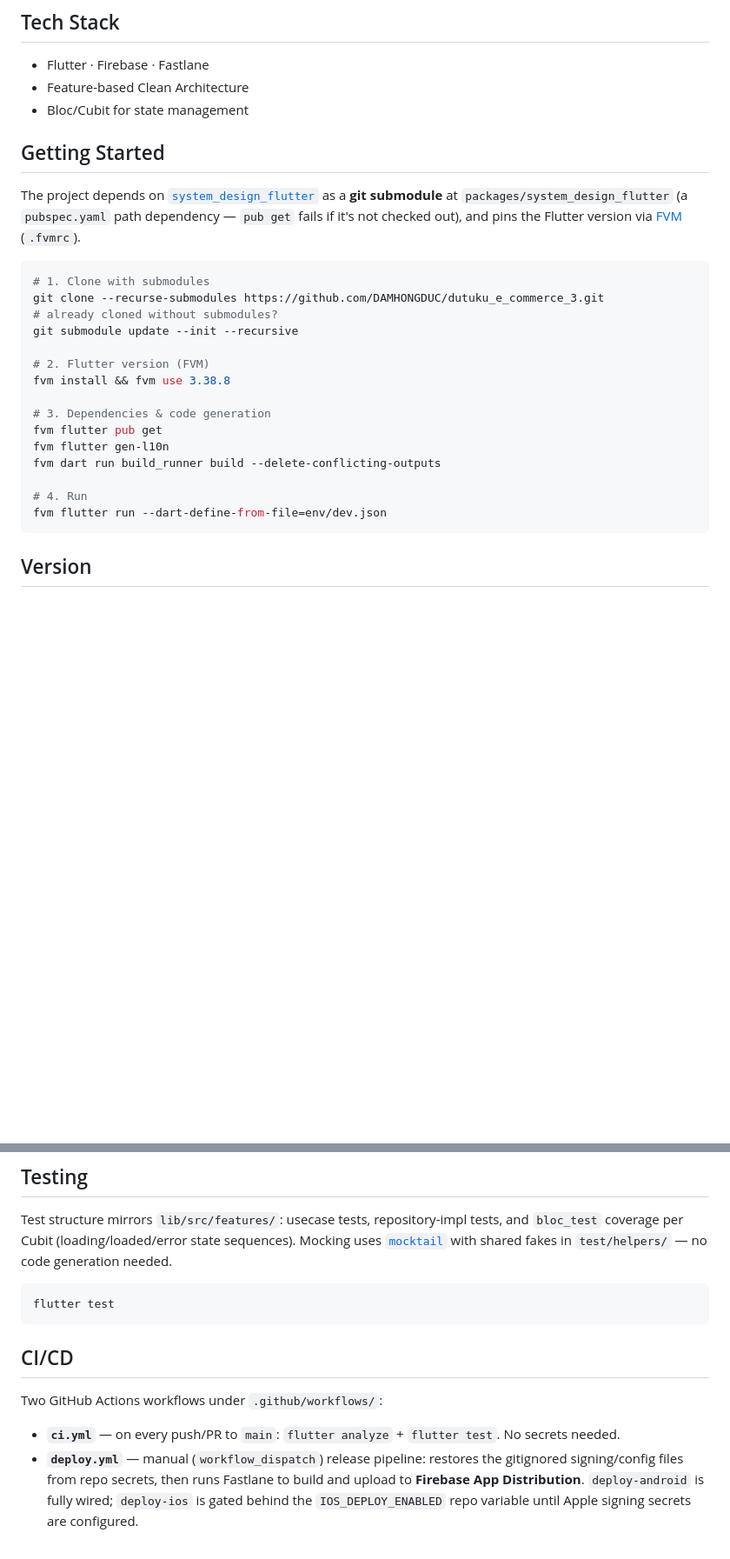
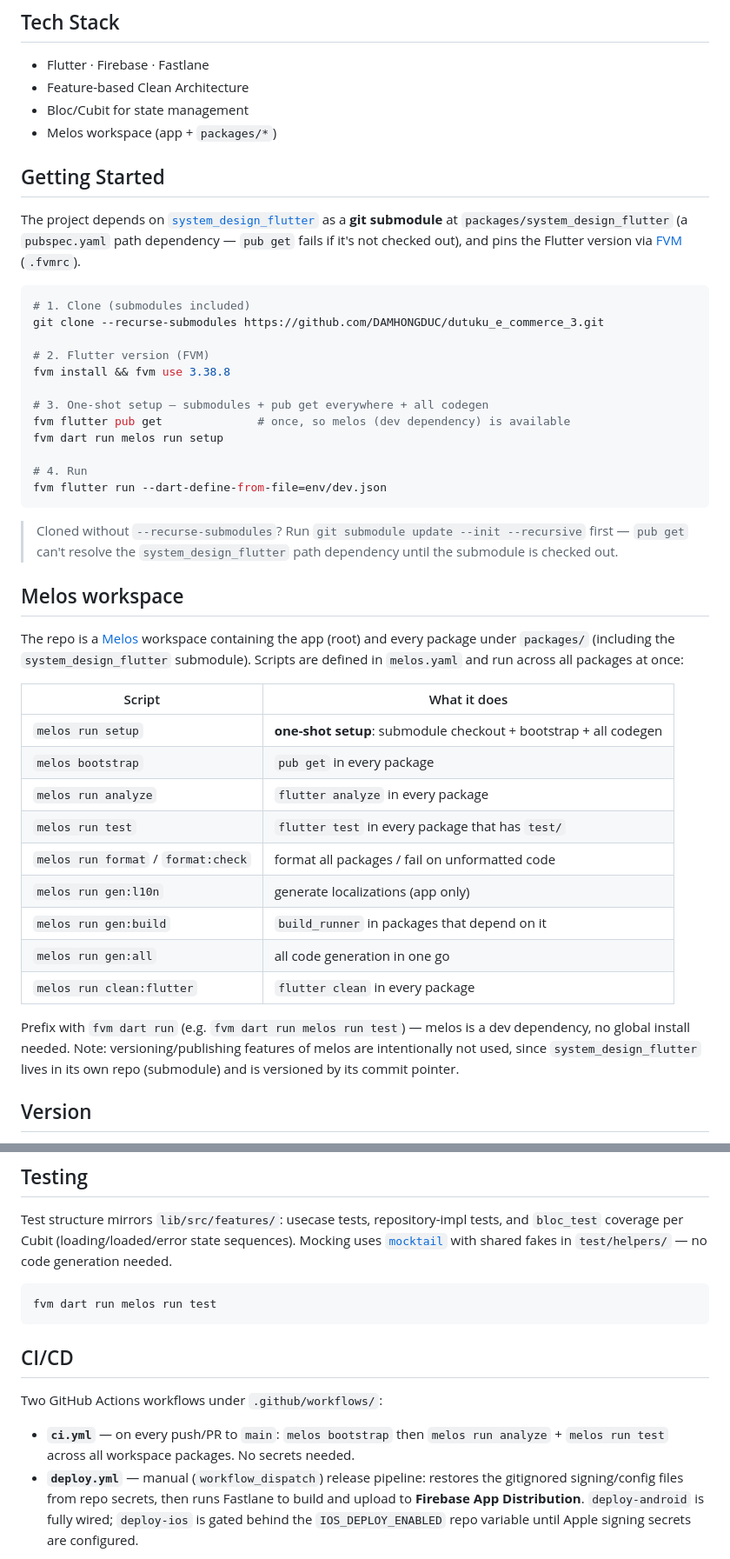
Before and after one commit to DAMHONGDUC/dutuku_e_commerce, a Markdown page: README.md, 2 parts joined by grey strips. Shown at 87% size. Rendered like a GitHub page; blank space fills up the shorter version.

Commit message:
docs: document melos workspace and one-shot setup command

````diff
--- a/README.md
+++ b/README.md
@@ -7,28 +7,46 @@ A Flutter e-commerce app, UI inspired by the [Kutuku Figma template](https://www
 - Flutter · Firebase · Fastlane
 - Feature-based Clean Architecture
 - Bloc/Cubit for state management
+- Melos workspace (app + `packages/*`)
 
 ## Getting Started
 
 The project depends on [`system_design_flutter`](https://github.com/DAMHONGDUC/system_design_flutter) as a **git submodule** at `packages/system_design_flutter` (a `pubspec.yaml` path dependency — `pub get` fails if it's not checked out), and pins the Flutter version via [FVM](https://fvm.app) (`.fvmrc`).
 
 ```bash
-# 1. Clone with submodules
+# 1. Clone (submodules included)
 git clone --recurse-submodules https://github.com/DAMHONGDUC/dutuku_e_commerce_3.git
-# already cloned without submodules?
-git submodule update --init --recursive
 
 # 2. Flutter version (FVM)
 fvm install && fvm use 3.38.8
 
-# 3. Dependencies & code generation
-fvm flutter pub get
-fvm flutter gen-l10n
-fvm dart run build_runner build --delete-conflicting-outputs
+# 3. One-shot setup — submodules + pub get everywhere + all codegen
+fvm flutter pub get              # once, so melos (dev dependency) is available
+fvm dart run melos run setup
 
 # 4. Run
 fvm flutter run --dart-define-from-file=env/dev.json
 ```
+
+> Cloned without `--recurse-submodules`? Run `git submodule update --init --recursive` first — `pub get` can't resolve the `system_design_flutter` path dependency until the submodule is checked out.
+
+## Melos workspace
+
+The repo is a [Melos](https://melos.invertase.dev) workspace containing the app (root) and every package under `packages/` (including the `system_design_flutter` submodule). Scripts are defined in `melos.yaml` and run across all packages at once:
+
+| Script | What it does |
+| --- | --- |
+| `melos run setup` | **one-shot setup**: submodule checkout + bootstrap + all codegen |
+| `melos bootstrap` | `pub get` in every package |
+| `melos run analyze` | `flutter analyze` in every package |
+| `melos run test` | `flutter test` in every package that has `test/` |
+| `melos run format` / `format:check` | format all packages / fail on unformatted code |
+| `melos run gen:l10n` | generate localizations (app only) |
+| `melos run gen:build` | `build_runner` in packages that depend on it |
+| `melos run gen:all` | all code generation in one go |
+| `melos run clean:flutter` | `flutter clean` in every package |
+
+Prefix with `fvm dart run` (e.g. `fvm dart run melos run test`) — melos is a dev dependency, no global install needed. Note: versioning/publishing features of melos are intentionally not used, since `system_design_flutter` lives in its own repo (submodule) and is versioned by its commit pointer.
 
 ## Version
 
@@ -112,14 +130,14 @@ Every feature's `data/mock/*` stands in for a real API. Since `domain` only depe
 Test structure mirrors `lib/src/features/`: usecase tests, repository-impl tests, and `bloc_test` coverage per Cubit (loading/loaded/error state sequences). Mocking uses [`mocktail`](https://pub.dev/packages/mocktail) with shared fakes in `test/helpers/` — no code generation needed.
 
 ```
-flutter test
+fvm dart run melos run test
 ```
 
 ## CI/CD
 
 Two GitHub Actions workflows under `.github/workflows/`:
 
-- **`ci.yml`** — on every push/PR to `main`: `flutter analyze` + `flutter test`. No secrets needed.
+- **`ci.yml`** — on every push/PR to `main`: `melos bootstrap` then `melos run analyze` + `melos run test` across all workspace packages. No secrets needed.
 - **`deploy.yml`** — manual (`workflow_dispatch`) release pipeline: restores the gitignored signing/config files from repo secrets, then runs Fastlane to build and upload to **Firebase App Distribution**. `deploy-android` is fully wired; `deploy-ios` is gated behind the `IOS_DEPLOY_ENABLED` repo variable until Apple signing secrets are configured.
 
 ### Required secrets
````
